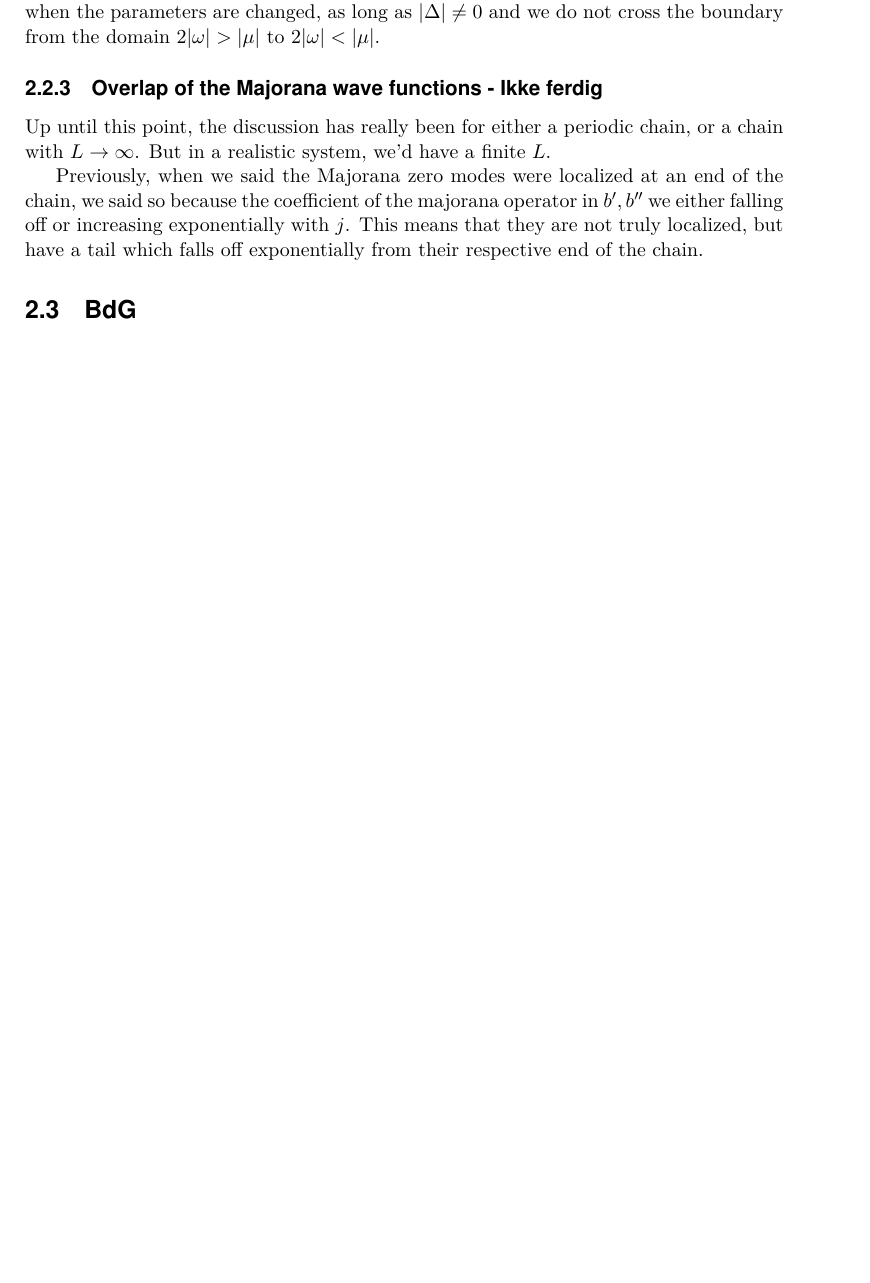
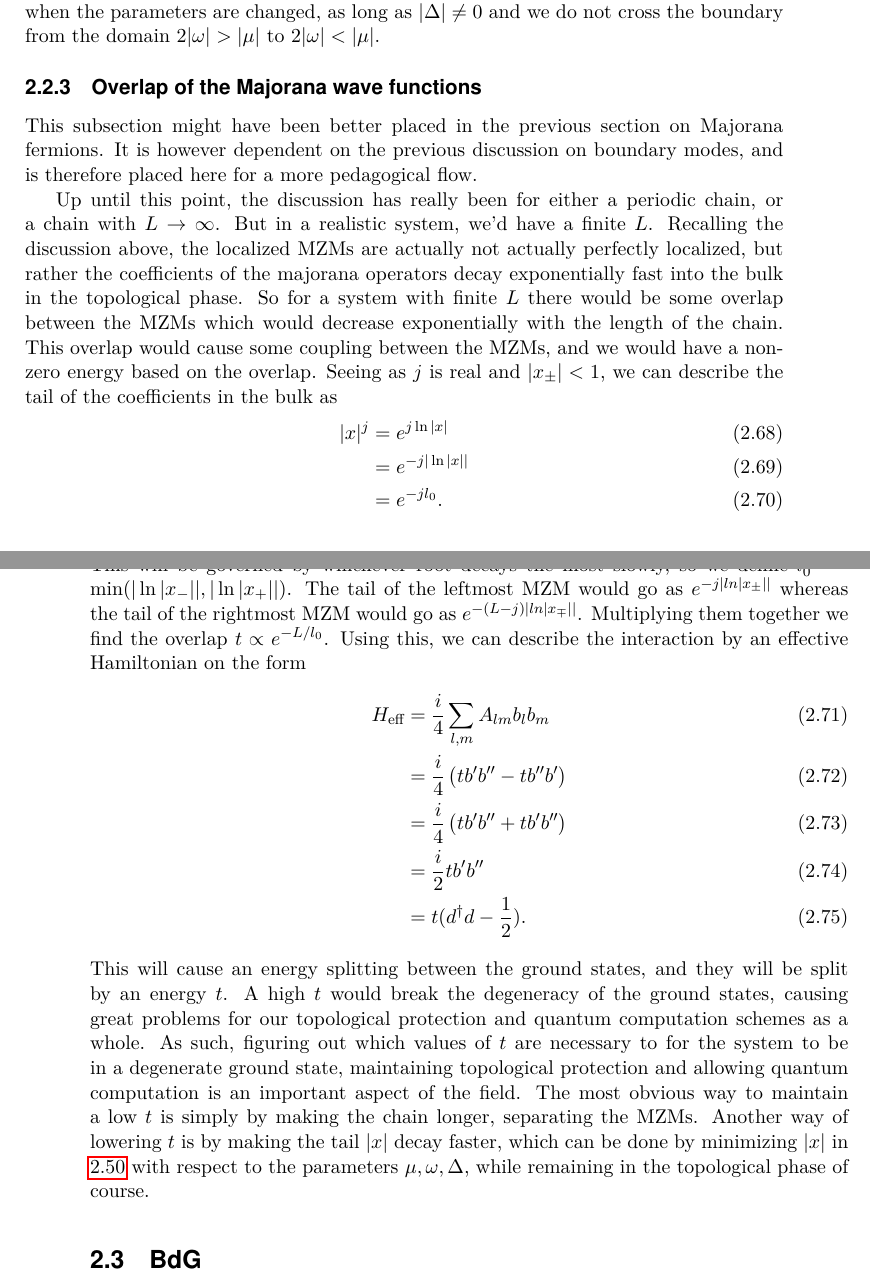
Before and after one commit to axlhk/Master_Latex, a LaTeX thesis (Main.tex, which reads chapters/Kitaev_Chain.tex): part of page 21 of 47 before the commit and two parts of pages 21 and 22 of 47 after it, the two joined at a grey line, cut so that both start at the same text, the shorter picture padded with empty space. Compiled offline with pdfLaTeX.

Commit message:
Completed chap 2 until BdG

```diff
--- a/chapters/Kitaev_Chain.tex
+++ b/chapters/Kitaev_Chain.tex
@@ -294,15 +294,24 @@ In this case we have Majorana zero modes $b'$ localized near $j=0$, and $b''$ ne
 % From this we get the plot of topological values in Eivinds(?)
 
 
-\subsection{Overlap of the Majorana wave functions - Ikke ferdig} \label{subsec:_Overlap_Of_MFs}
-Up until this point, the discussion has really been for either a periodic chain, or a chain with $L \to \infty$. But in a realistic system, we'd have a finite $L$.
+\subsection{Overlap of the Majorana wave functions} \label{subsec:_Overlap_Of_MFs}
+This subsection might have been better placed in the previous section on Majorana fermions. It is however dependent on the previous discussion on boundary modes, and is therefore placed here for a more pedagogical flow.
 
-%This for example technically changes the commutator $[H, b'] \neq 0$
-
-Previously, when we said the Majorana zero modes were localized at an end of the chain, we said so because the coefficient of the majorana operator in $b', b''$ we either falling off or increasing exponentially with $j$. This means that they are not truly localized, but have a tail which falls off exponentially from their respective end of the chain.
-
-% Exponential decay of the overlap / tunneling amplitude
-
+Up until this point, the discussion has really been for either a periodic chain, or a chain with $L \to \infty$. But in a realistic system, we'd have a finite $L$. Recalling the discussion above, the localized MZMs are actually not actually perfectly localized, but rather the coefficients of the majorana operators decay exponentially fast into the bulk in the topological phase. So for a system with finite $L$ there would be some overlap between the MZMs which would decrease exponentially with the length of the chain. This overlap would cause some coupling between the MZMs, and we would have a non-zero energy based on the overlap. Seeing as $j$ is real and $|x_\pm| < 1$, we can describe the tail of the coefficients in the bulk as
+\begin{align}
+    |x|^j &= e^{j \ln|x|} \\
+    &= e^{-j |\ln|x||} \\
+    &= e^{-j l_0}.
+\end{align}
+This will be governed by whichever root decays the most slowly, so we define $l_0^{-1} = \text{min}(|\ln|x_-||, |\ln|x_+||)$. The tail of the leftmost MZM would go as $e^{-j |ln|x_\pm||}$ whereas the tail of the rightmost MZM would go as $e^{-(L-j) |ln|x_\mp||}$. Multiplying them together we find the overlap $t \propto e^{-L/l_0}$. Using this, we can describe the interaction by an effective Hamiltonian on the form
+\begin{align}
+    H_\text{eff} &= \frac{i}{4} \sum_{l, m} A_{lm} b_l b_m\\
+    &= \frac{i}{4}\left(t b' b'' - t b'' b' \right)\\
+    &= \frac{i}{4}\left(t b' b'' + t b' b'' \right)\\
+    &= \frac{i}{2} t b' b'' \\
+    &= t (d^\dagger d - \frac{1}{2}).
+\end{align}
+This will cause an energy splitting between the ground states, and they will be split by an energy $t$. A high $t$ would break the degeneracy of the ground states, causing great problems for our topological protection and quantum computation schemes as a whole. As such, figuring out which values of $t$ are necessary to for the system to be in a degenerate ground state, maintaining topological protection and allowing quantum computation is an important aspect of the field. The most obvious way to maintain a low $t$ is simply by making the chain longer, separating the MZMs. Another way of lowering $t$ is by making the tail $|x|$ decay faster, which can be done by minimizing $|x|$ in \ref{eq:x_pm_phases} with respect to the parameters $\mu, \omega, \Delta$, while remaining in the topological phase of course.
 
 \section{BdG} \label{sec:BdG}
 BdG formalism can also offer great reductions in the dimensions of the problem, and is as such a common formalism throughout the field.
```
Also changed, not shown: Huskeliste.tex (+1 -0 lines), Main.pdf, chapters/Kitaev_Chain.tex (10 more changed lines), 6 other files.
